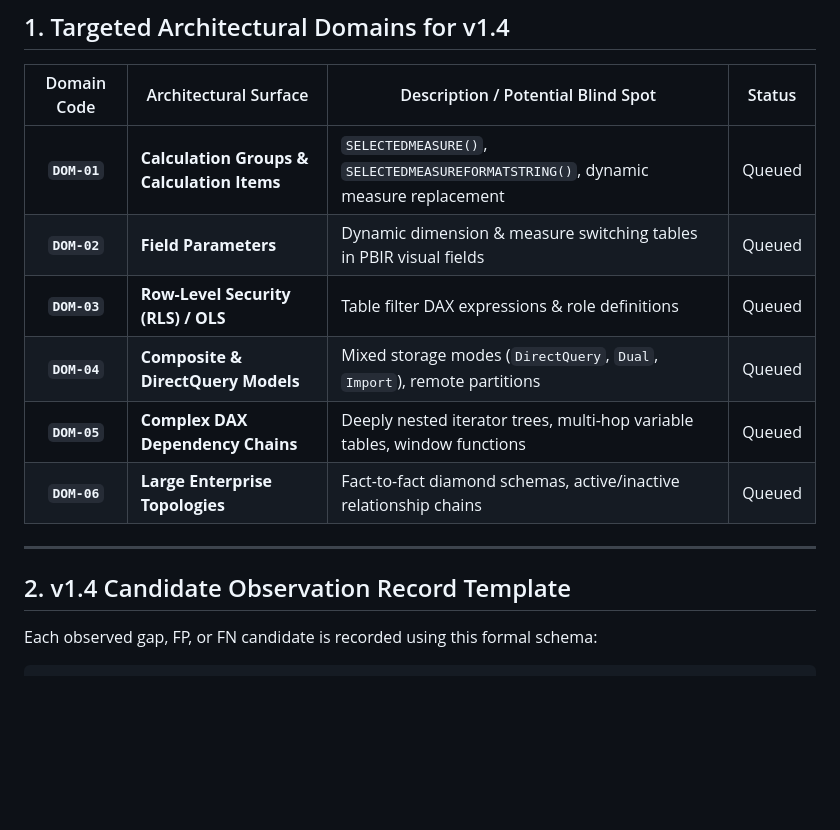
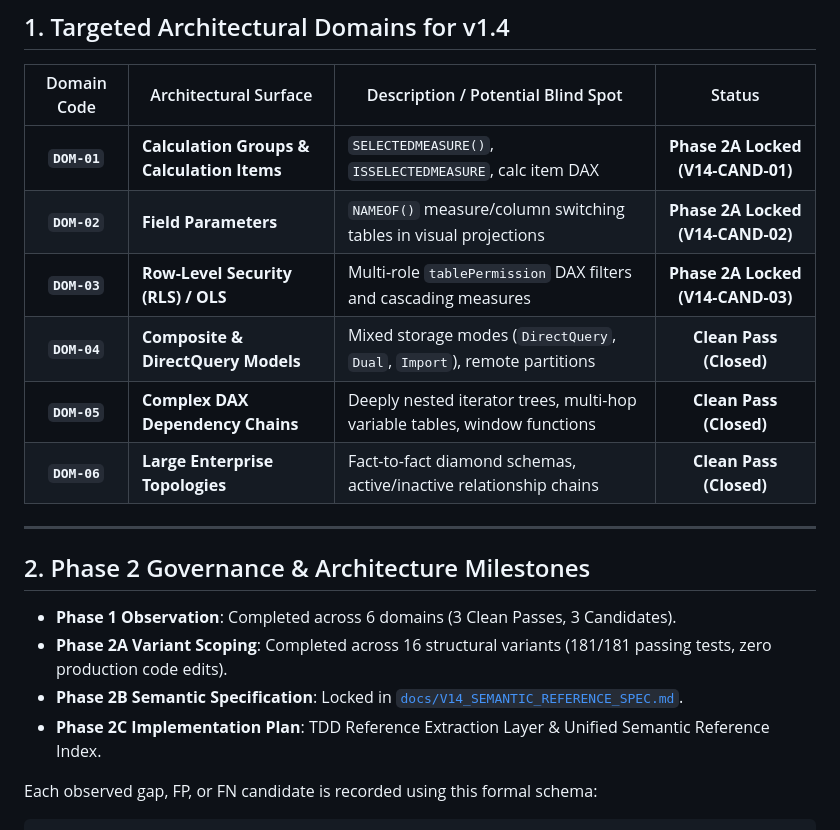
Before and after one commit to KULLOLLITARUN/Power-BI-Report-Quality-Performance-Scanner, a Markdown page: tools/V14_OBSERVATION_LEDGER.md, the part around the change. GitHub-like rendering; blank space fills up the shorter version.

Commit message:
docs(v1.4): Complete Phase 2B Semantic Reference Index specification

```diff
--- a/tools/V14_OBSERVATION_LEDGER.md
+++ b/tools/V14_OBSERVATION_LEDGER.md
@@ -10,16 +10,21 @@
 
 | Domain Code | Architectural Surface | Description / Potential Blind Spot | Status |
 |:---:|---|---|:---:|
-| **`DOM-01`** | **Calculation Groups & Calculation Items** | `SELECTEDMEASURE()`, `SELECTEDMEASUREFORMATSTRING()`, dynamic measure replacement | Queued |
-| **`DOM-02`** | **Field Parameters** | Dynamic dimension & measure switching tables in PBIR visual fields | Queued |
-| **`DOM-03`** | **Row-Level Security (RLS) / OLS** | Table filter DAX expressions & role definitions | Queued |
-| **`DOM-04`** | **Composite & DirectQuery Models** | Mixed storage modes (`DirectQuery`, `Dual`, `Import`), remote partitions | Queued |
-| **`DOM-05`** | **Complex DAX Dependency Chains** | Deeply nested iterator trees, multi-hop variable tables, window functions | Queued |
-| **`DOM-06`** | **Large Enterprise Topologies** | Fact-to-fact diamond schemas, active/inactive relationship chains | Queued |
+| **`DOM-01`** | **Calculation Groups & Calculation Items** | `SELECTEDMEASURE()`, `ISSELECTEDMEASURE`, calc item DAX | **Phase 2A Locked (V14-CAND-01)** |
+| **`DOM-02`** | **Field Parameters** | `NAMEOF()` measure/column switching tables in visual projections | **Phase 2A Locked (V14-CAND-02)** |
+| **`DOM-03`** | **Row-Level Security (RLS) / OLS** | Multi-role `tablePermission` DAX filters and cascading measures | **Phase 2A Locked (V14-CAND-03)** |
+| **`DOM-04`** | **Composite & DirectQuery Models** | Mixed storage modes (`DirectQuery`, `Dual`, `Import`), remote partitions | **Clean Pass (Closed)** |
+| **`DOM-05`** | **Complex DAX Dependency Chains** | Deeply nested iterator trees, multi-hop variable tables, window functions | **Clean Pass (Closed)** |
+| **`DOM-06`** | **Large Enterprise Topologies** | Fact-to-fact diamond schemas, active/inactive relationship chains | **Clean Pass (Closed)** |
 
 ---
 
-## 2. v1.4 Candidate Observation Record Template
+## 2. Phase 2 Governance & Architecture Milestones
+
+- **Phase 1 Observation**: Completed across 6 domains (3 Clean Passes, 3 Candidates).
+- **Phase 2A Variant Scoping**: Completed across 16 structural variants (181/181 passing tests, zero production code edits).
+- **Phase 2B Semantic Specification**: Locked in [`docs/V14_SEMANTIC_REFERENCE_SPEC.md`](file:///d:/Projects/Powerbi/Power_BI_Report_Quality_&_Performance_Scanner/docs/V14_SEMANTIC_REFERENCE_SPEC.md).
+- **Phase 2C Implementation Plan**: TDD Reference Extraction Layer & Unified Semantic Reference Index.
 
 Each observed gap, FP, or FN candidate is recorded using this formal schema:
 
```
